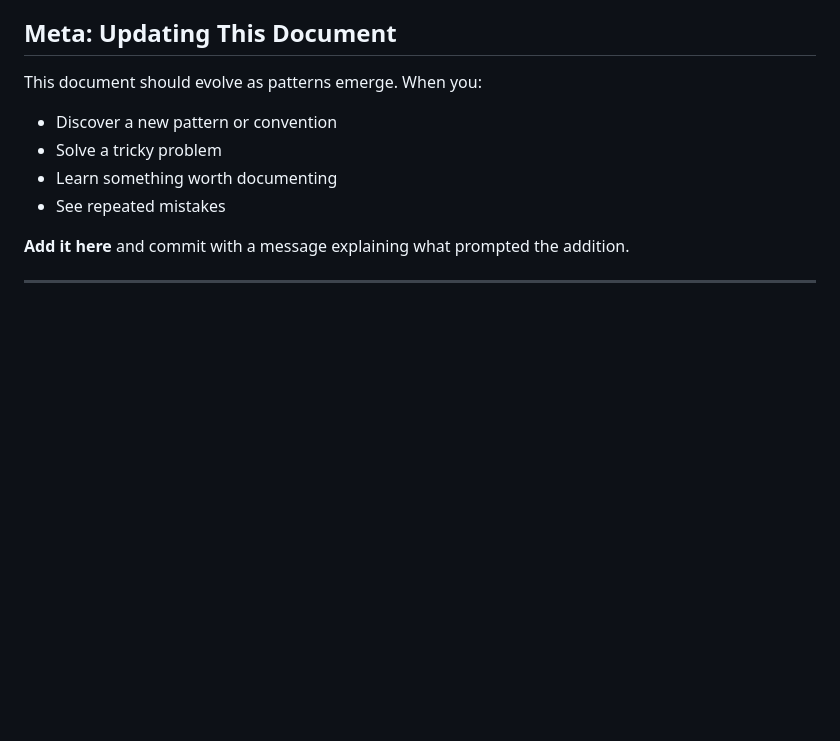
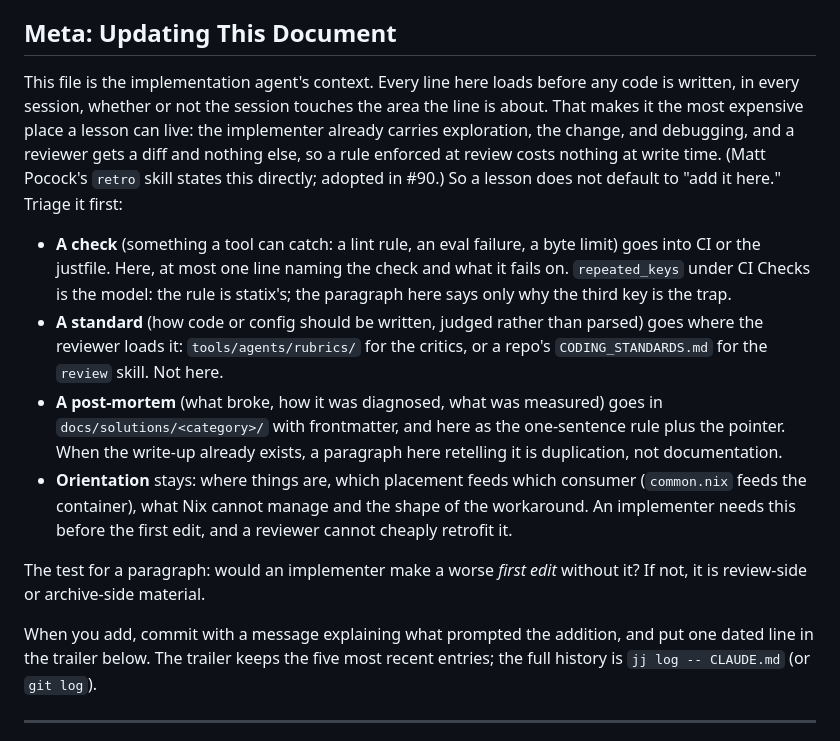
Before and after one commit to alycda/dotfiles, a Markdown page: CLAUDE.md, the part around the change. Rendered like a GitHub page; blank space fills up the shorter version.

Commit message:
Triage lessons before adding them to CLAUDE.md
CLAUDE.md is loaded into every implementation session, so every lesson
appended here taxes the agent that already carries exploration, the change,
and debugging. A reviewer receives a diff and nothing else, which is why
Matt Pocock's `retro` skill puts coding standards on the review side and
keeps CLAUDE.md/AGENTS.md to navigation pointers (#90). The Meta section's
"Add it here" was the rule that grew this file to 53KB and 23 dated
trailer entries.

Replace it with a triage: a check goes to CI, a standard goes where the
reviewer loads it (rubrics, CODING_STANDARDS.md), a post-mortem goes to
docs/solutions with a one-line pointer here, and only orientation stays.
The test is whether an implementer would make a worse first edit without
the paragraph. The trailer is capped at five entries; history has the rest.

This commit changes the rule only. Applying it backward to the existing
sections is the next commit, so the two can be reviewed separately.

Co-Authored-By: Claude Fable 5.1 <noreply@anthropic.com>
Claude-Session: https://claude.ai/code/session_012L5ufgq5QW6juTsp6VtEis

```diff
--- a/CLAUDE.md
+++ b/CLAUDE.md
@@ -831,13 +831,37 @@ When adding new Nix patterns or configurations, include links to:
 
 ## Meta: Updating This Document
 
-This document should evolve as patterns emerge. When you:
-- Discover a new pattern or convention
-- Solve a tricky problem
-- Learn something worth documenting
-- See repeated mistakes
+This file is the implementation agent's context. Every line here loads before
+any code is written, in every session, whether or not the session touches the
+area the line is about. That makes it the most expensive place a lesson can
+live: the implementer already carries exploration, the change, and debugging,
+and a reviewer gets a diff and nothing else, so a rule enforced at review
+costs nothing at write time. (Matt Pocock's `retro` skill states this
+directly; adopted in #90.) So a lesson does not default to "add it here."
+Triage it first:
 
-**Add it here** and commit with a message explaining what prompted the addition.
+- **A check** (something a tool can catch: a lint rule, an eval failure, a
+  byte limit) goes into CI or the justfile. Here, at most one line naming the
+  check and what it fails on. `repeated_keys` under CI Checks is the model: the
+  rule is statix's; the paragraph here says only why the third key is the trap.
+- **A standard** (how code or config should be written, judged rather than
+  parsed) goes where the reviewer loads it: `tools/agents/rubrics/` for the
+  critics, or a repo's `CODING_STANDARDS.md` for the `review` skill. Not here.
+- **A post-mortem** (what broke, how it was diagnosed, what was measured) goes
+  in `docs/solutions/<category>/` with frontmatter, and here as the
+  one-sentence rule plus the pointer. When the write-up already exists, a
+  paragraph here retelling it is duplication, not documentation.
+- **Orientation** stays: where things are, which placement feeds which
+  consumer (`common.nix` feeds the container), what Nix cannot manage and the
+  shape of the workaround. An implementer needs this before the first edit,
+  and a reviewer cannot cheaply retrofit it.
+
+The test for a paragraph: would an implementer make a worse *first edit*
+without it? If not, it is review-side or archive-side material.
+
+When you add, commit with a message explaining what prompted the addition,
+and put one dated line in the trailer below. The trailer keeps the five most
+recent entries; the full history is `jj log -- CLAUDE.md` (or `git log`).
 
 ---
 *Last updated: 2026-09-21 - Ghost (#56): ghost.build is shutting down, so venari now runs a server for its OpenAPI contract from the alycda/ghost fork, with the CLI packaged from that fork and driven by an env-setting wrapper; recorded the two client-side assumptions (`tsdb` dbname, viper's empty-env handling) that the "no CLI patch needed" plan missed*
```
